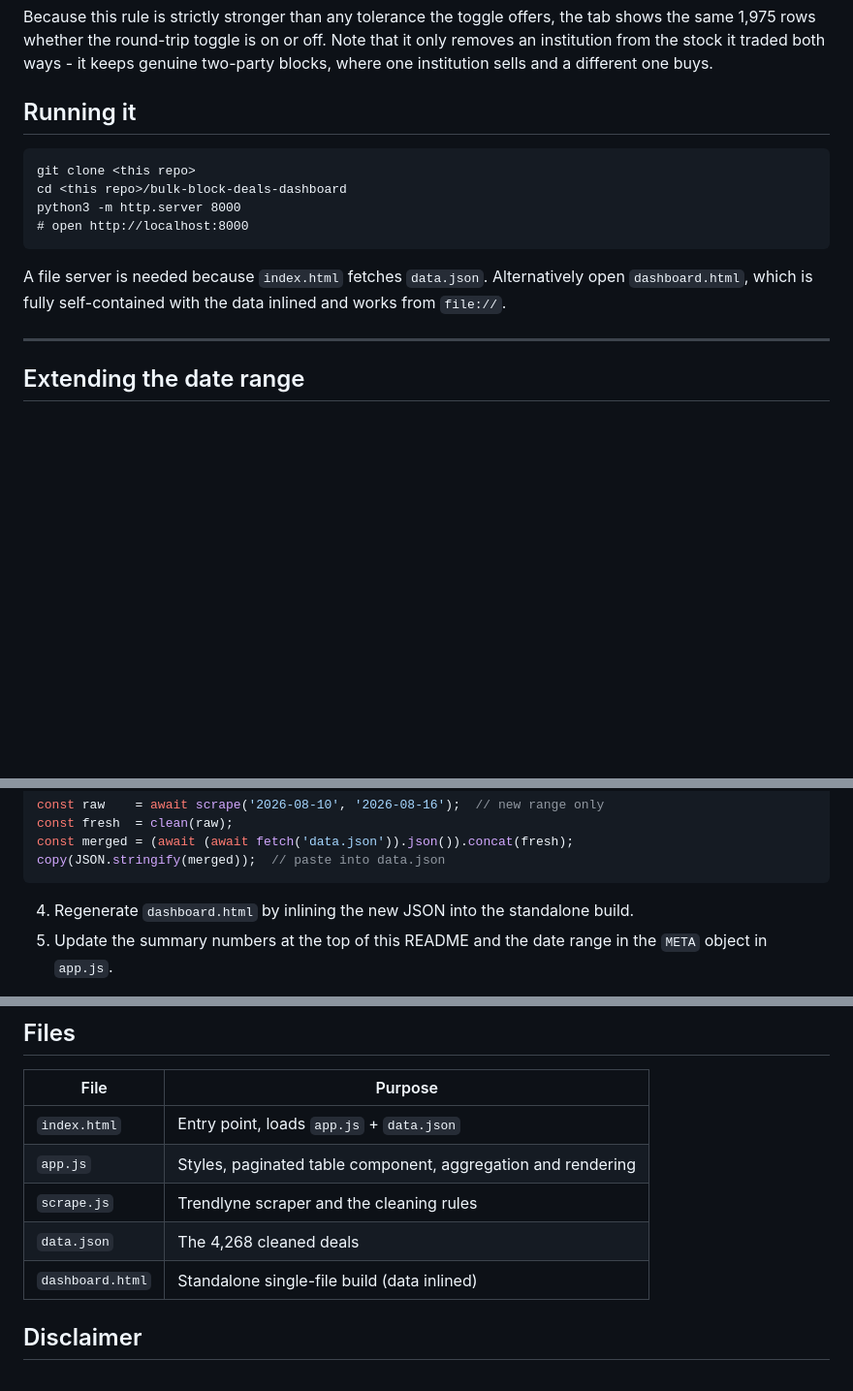
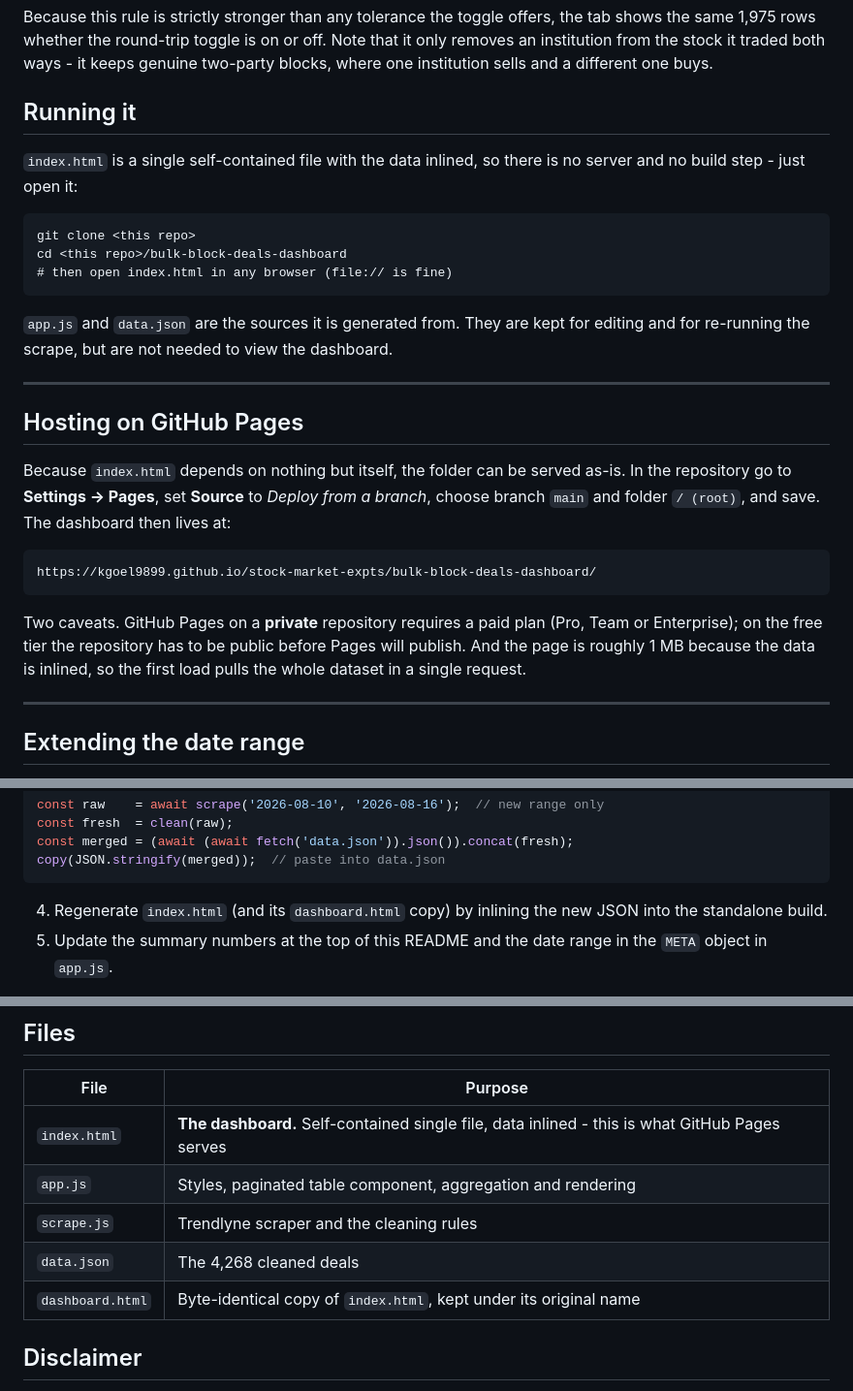
Before and after one commit to kgoel9899/stock-market-exp, a Markdown page: bulk-block-deals-dashboard/README.md, 3 parts joined by grey strips. Shown at 97% size. Rendered like a GitHub page; blank space fills up the shorter version.

Commit message:
Document GitHub Pages hosting and the new index.html
Updated README to clarify usage and hosting instructions for the dashboard.

````diff
--- a/bulk-block-deals-dashboard/README.md
+++ b/bulk-block-deals-dashboard/README.md
@@ -102,16 +102,35 @@ two-party blocks, where one institution sells and a different one buys.
 
 ## Running it
 
+`index.html` is a single self-contained file with the data inlined, so there is no
+server and no build step - just open it:
+
 ```
 git clone <this repo>
 cd <this repo>/bulk-block-deals-dashboard
-python3 -m http.server 8000
-# open http://localhost:8000
+# then open index.html in any browser (file:// is fine)
 ```
 
-A file server is needed because `index.html` fetches `data.json`. Alternatively open
-`dashboard.html`, which is fully self-contained with the data inlined and works from
-`file://`.
+`app.js` and `data.json` are the sources it is generated from. They are kept for
+editing and for re-running the scrape, but are not needed to view the dashboard.
+
+---
+
+## Hosting on GitHub Pages
+
+Because `index.html` depends on nothing but itself, the folder can be served as-is.
+In the repository go to **Settings -> Pages**, set **Source** to *Deploy from a
+branch*, choose branch `main` and folder `/ (root)`, and save. The dashboard then
+lives at:
+
+```
+https://kgoel9899.github.io/stock-market-expts/bulk-block-deals-dashboard/
+```
+
+Two caveats. GitHub Pages on a **private** repository requires a paid plan (Pro, Team
+or Enterprise); on the free tier the repository has to be public before Pages will
+publish. And the page is roughly 1 MB because the data is inlined, so the first load
+pulls the whole dataset in a single request.
 
 ---
 
@@ -149,7 +168,8 @@ const merged = (await (await fetch('data.json')).json()).concat(fresh);
 copy(JSON.stringify(merged));  // paste into data.json
 ```
 
-4. Regenerate `dashboard.html` by inlining the new JSON into the standalone build.
+4. Regenerate `index.html` (and its `dashboard.html` copy) by inlining the new JSON
+   into the standalone build.
 5. Update the summary numbers at the top of this README and the date range in the
 `META` object in `app.js`.
 
@@ -175,11 +195,11 @@ preserved anywhere, so inspecting what was filtered out requires a re-scrape.
 
 | File | Purpose |
 |---|---|
-| `index.html` | Entry point, loads `app.js` + `data.json` |
+| `index.html` | **The dashboard.** Self-contained single file, data inlined - this is what GitHub Pages serves |
 | `app.js` | Styles, paginated table component, aggregation and rendering |
 | `scrape.js` | Trendlyne scraper and the cleaning rules |
 | `data.json` | The 4,268 cleaned deals |
-| `dashboard.html` | Standalone single-file build (data inlined) |
+| `dashboard.html` | Byte-identical copy of `index.html`, kept under its original name |
 
 ## Disclaimer
 
````
